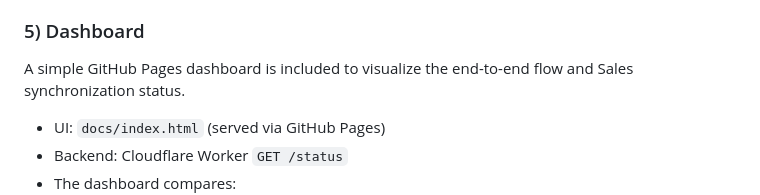
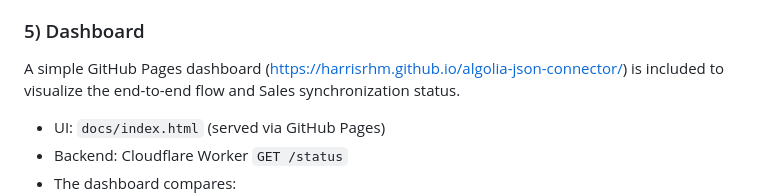
Before and after one commit to harrisrhm/algolia-json-connector, a Markdown page: README.md, the part around the change. GitHub-like rendering.

Commit message:
Add dashboard URL to README

```diff
--- a/README.md
+++ b/README.md
@@ -57,7 +57,7 @@ If drift is detected:
 
 ### 5) Dashboard
 
-A simple GitHub Pages dashboard is included to visualize the end-to-end flow and Sales synchronization status.
+A simple GitHub Pages dashboard (https://harrisrhm.github.io/algolia-json-connector/) is included to visualize the end-to-end flow and Sales synchronization status.
 
 - UI: `docs/index.html` (served via GitHub Pages)
 - Backend: Cloudflare Worker `GET /status`
```
